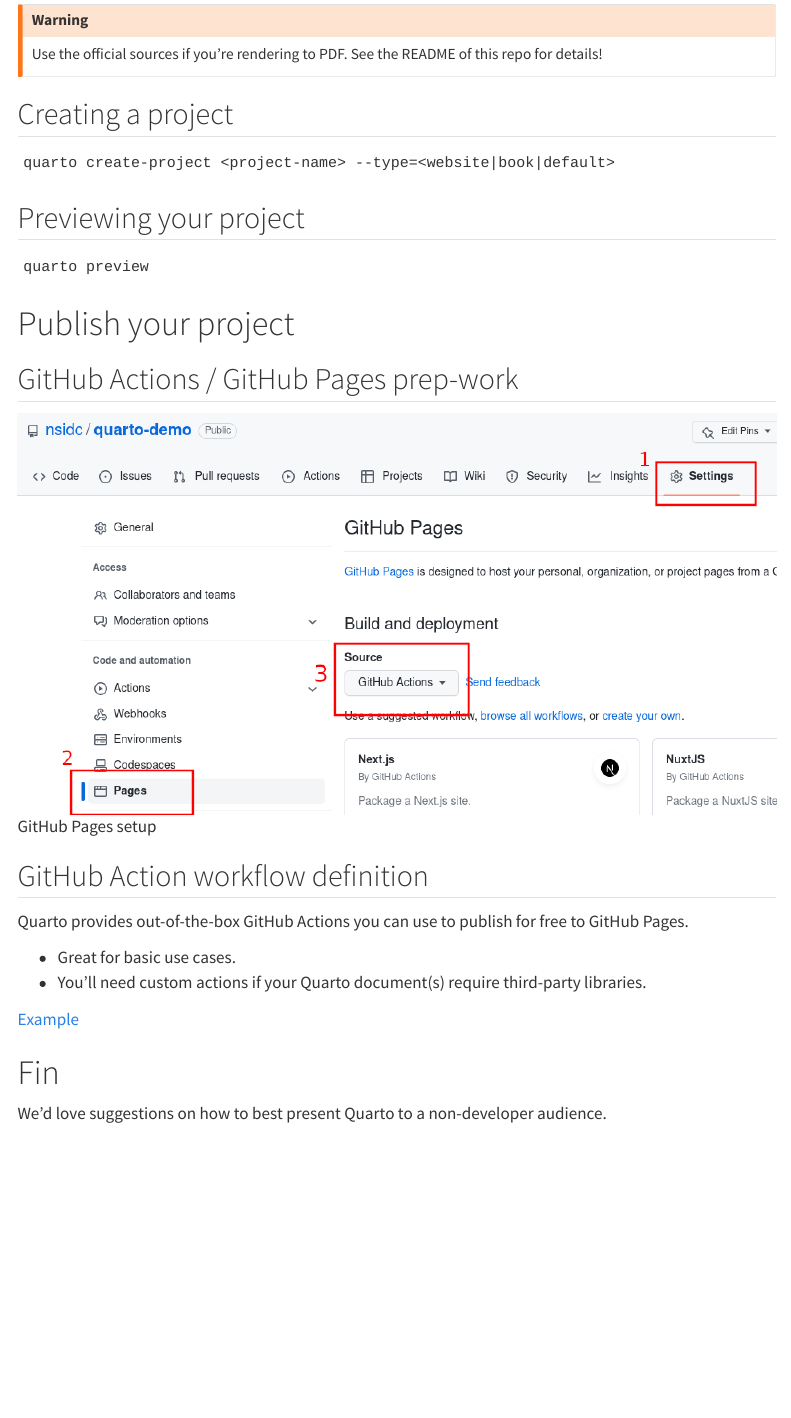
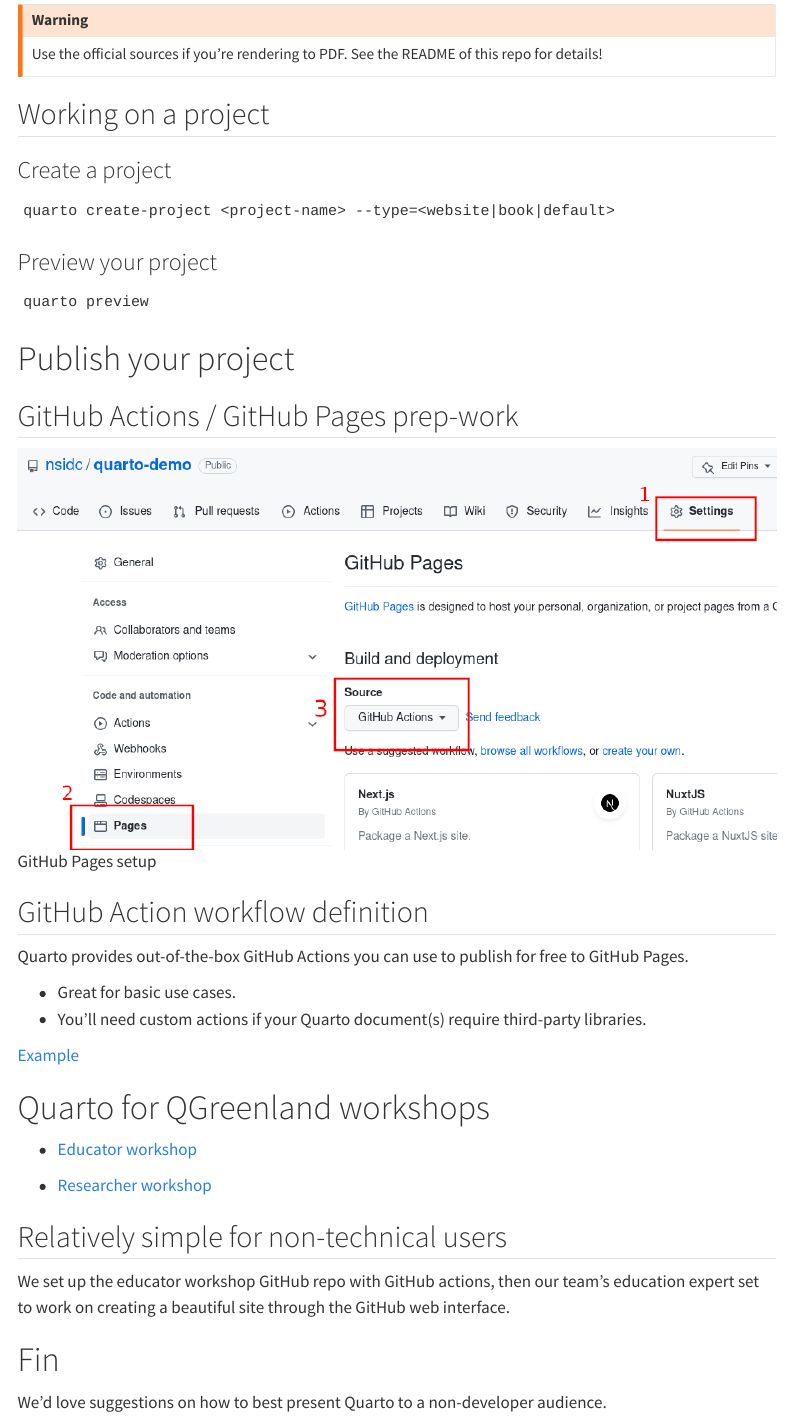
Before and after one commit to nsidc/quarto-demo, a Quarto document (slides/index.qmd): the page in a window 1100 px wide, from 1600 px down. Rendered offline with R 4.5, knitr and Pandoc in place of Quarto, with nearby package versions; menus at the side of the page are left out.

Commit message:
Add slides on our usage of Quarto

````diff
--- a/slides/index.qmd
+++ b/slides/index.qmd
@@ -105,18 +105,16 @@
 :::
 
 
-## Creating a project
+## Working on a project
+
+### Create a project
 
 ```
 quarto create-project <project-name> --type=<website|book|default>
 ```
 
-::: {.notes}
-Live demo this
-:::
 
-
-## Previewing your project
+### Preview your project
 
 ```
 quarto preview
@@ -152,6 +149,20 @@
 [Example](https://github.com/nsidc/quarto-demo/blob/main/.github/workflows/publish-to-github-pages.yml)
 
 
+# Quarto for QGreenland workshops
+
+* [Educator workshop](qgreenland-workshop-2023-educator.github.io/)
+
+* [Researcher workshop](qgreenland-workshop-2023-researcher.github.io/)
+
+
+## Relatively simple for non-technical users
+
+We set up the educator workshop GitHub repo with GitHub actions, then our
+team's education expert set to work on creating a beautiful site through the
+GitHub web interface.
+
+
 # Fin
 
 We'd love suggestions on how to best present Quarto to a non-developer audience.
````
Also changed, not shown: slides/index.qmd (1 more changed lines).
